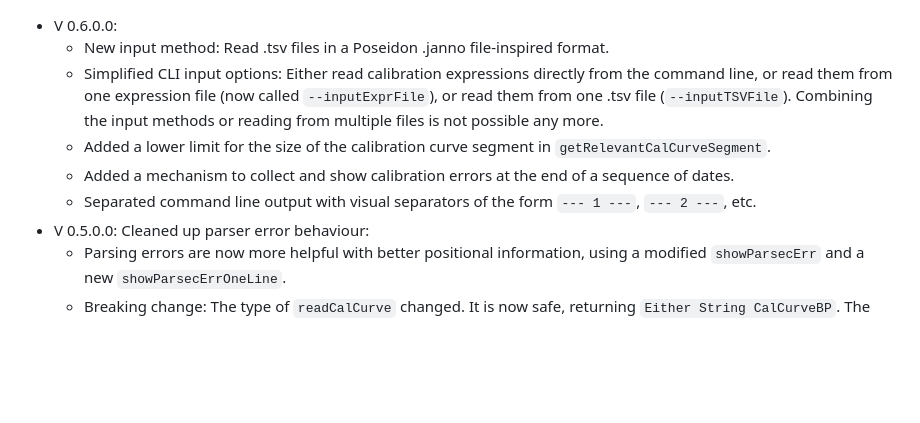
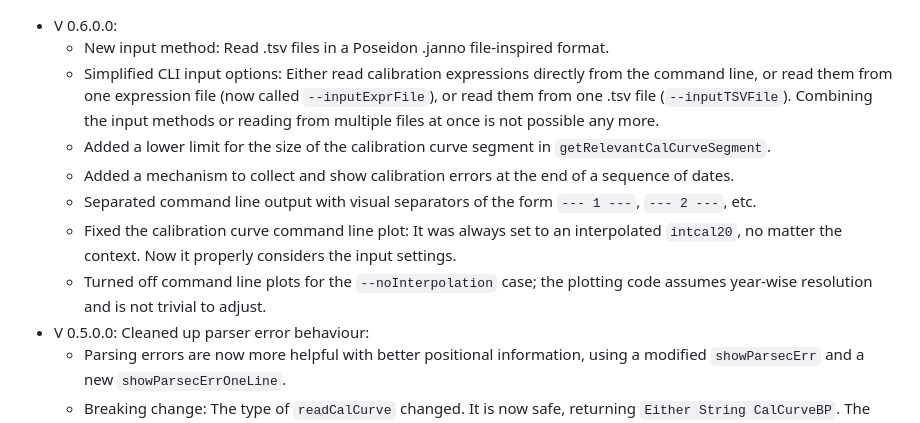
Before and after one commit to nevrome/currycarbon, a Markdown page: CHANGELOG.md, the part around the change. GitHub-like rendering; blank space fills up the shorter version.

Commit message:
completed changelog

```diff
--- a/CHANGELOG.md
+++ b/CHANGELOG.md
@@ -1,9 +1,11 @@
 - V 0.6.0.0:
     - New input method: Read .tsv files in a Poseidon .janno file-inspired format.
-    - Simplified CLI input options: Either read calibration expressions directly from the command line, or read them from one expression file (now called `--inputExprFile`), or read them from one .tsv file (`--inputTSVFile`). Combining the input methods or reading from multiple files is not possible any more.
+    - Simplified CLI input options: Either read calibration expressions directly from the command line, or read them from one expression file (now called `--inputExprFile`), or read them from one .tsv file (`--inputTSVFile`). Combining the input methods or reading from multiple files at once is not possible any more.
     - Added a lower limit for the size of the calibration curve segment in `getRelevantCalCurveSegment`.
     - Added a mechanism to collect and show calibration errors at the end of a sequence of dates.
     - Separated command line output with visual separators of the form `--- 1 ---`, `--- 2 ---`, etc.
+    - Fixed the calibration curve command line plot: It was always set to an interpolated `intcal20`, no matter the context. Now it properly considers the input settings.
+    - Turned off command line plots for the `--noInterpolation` case; the plotting code assumes year-wise resolution and is not trivial to adjust.
 - V 0.5.0.0: Cleaned up parser error behaviour:
     - Parsing errors are now more helpful with better positional information, using a modified `showParsecErr` and a new `showParsecErrOneLine`.
     - Breaking change: The type of `readCalCurve` changed. It is now safe, returning `Either String CalCurveBP`. The old version is preserved in `readCalCurveUnsafe`.
```
